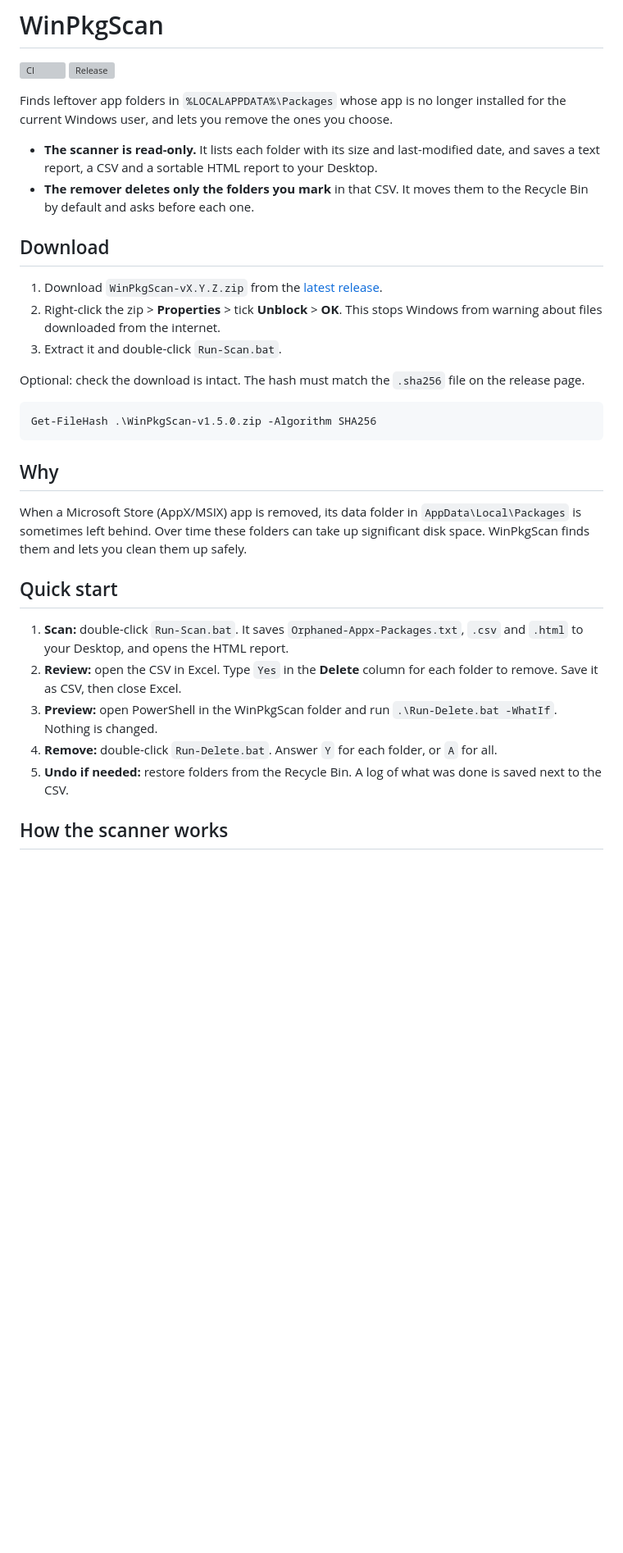
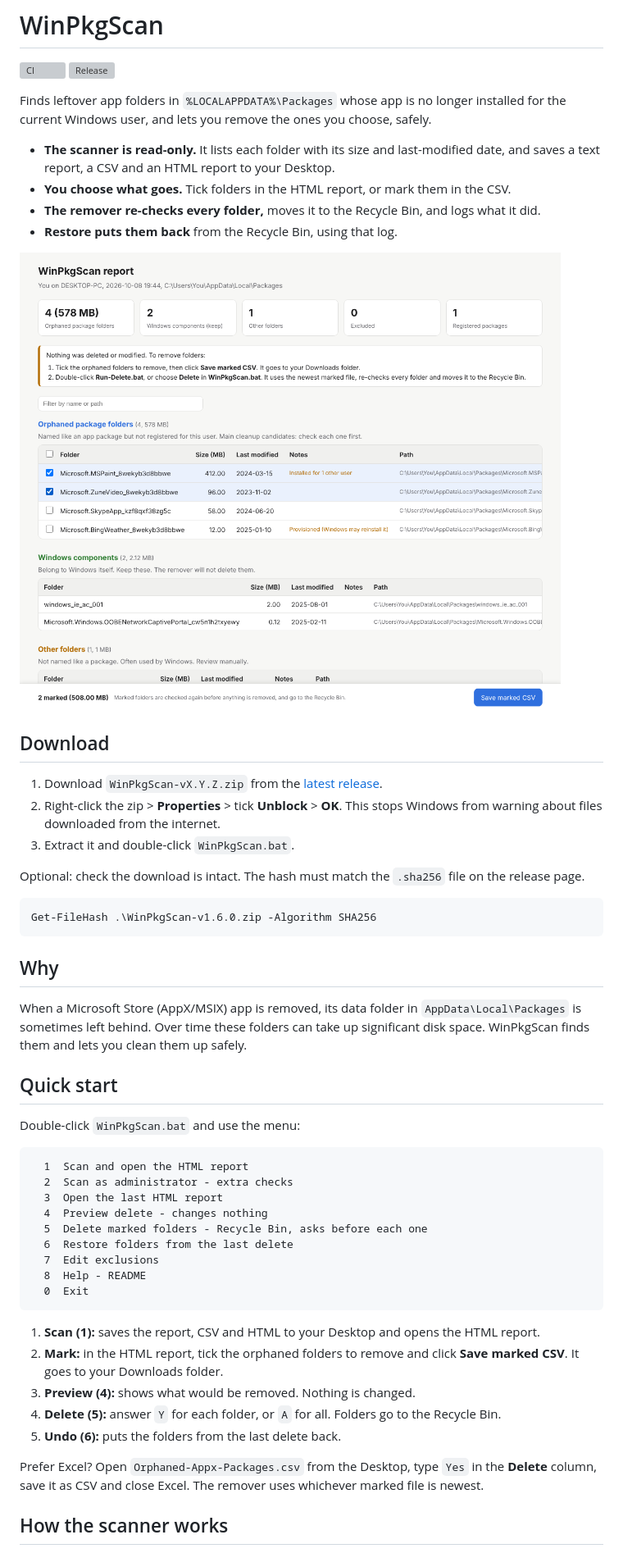
Before and after one commit to leaurix/WinPkgScan, a Markdown page: README.md, the part around one of its changes. Shown at 82% size. Drawn GitHub-style; pictures changed too: docs/report.png (added); blank space fills up the shorter version; grey boxes are pictures that could not be loaded.

Commit message:
1.6.0: mark in HTML report, menu, admin checks, restore

````diff
--- a/README.md
+++ b/README.md
@@ -3,21 +3,25 @@
 ![CI](https://github.com/leaurix/WinPkgScan/actions/workflows/ci.yml/badge.svg)
 ![Release](https://img.shields.io/github/v/release/leaurix/WinPkgScan)
 
-Finds leftover app folders in `%LOCALAPPDATA%\Packages` whose app is no longer installed for the current Windows user, and lets you remove the ones you choose.
+Finds leftover app folders in `%LOCALAPPDATA%\Packages` whose app is no longer installed for the current Windows user, and lets you remove the ones you choose, safely.
 
-- **The scanner is read-only.** It lists each folder with its size and last-modified date, and saves a text report, a CSV and a sortable HTML report to your Desktop.
-- **The remover deletes only the folders you mark** in that CSV. It moves them to the Recycle Bin by default and asks before each one.
+- **The scanner is read-only.** It lists each folder with its size and last-modified date, and saves a text report, a CSV and an HTML report to your Desktop.
+- **You choose what goes.** Tick folders in the HTML report, or mark them in the CSV.
+- **The remover re-checks every folder,** moves it to the Recycle Bin, and logs what it did.
+- **Restore puts them back** from the Recycle Bin, using that log.
+
+![HTML report](docs/report.png)
 
 ## Download
 
 1. Download `WinPkgScan-vX.Y.Z.zip` from the [latest release](https://github.com/leaurix/WinPkgScan/releases/latest).
 2. Right-click the zip > **Properties** > tick **Unblock** > **OK**. This stops Windows from warning about files downloaded from the internet.
-3. Extract it and double-click `Run-Scan.bat`.
+3. Extract it and double-click `WinPkgScan.bat`.
 
 Optional: check the download is intact. The hash must match the `.sha256` file on the release page.
 
 ```powershell
-Get-FileHash .\WinPkgScan-v1.5.0.zip -Algorithm SHA256
+Get-FileHash .\WinPkgScan-v1.6.0.zip -Algorithm SHA256
 ```
 
 ## Why
@@ -26,11 +30,27 @@ When a Microsoft Store (AppX/MSIX) app is removed, its data folder in `AppData\L
 
 ## Quick start
 
-1. **Scan:** double-click `Run-Scan.bat`. It saves `Orphaned-Appx-Packages.txt`, `.csv` and `.html` to your Desktop, and opens the HTML report.
-2. **Review:** open the CSV in Excel. Type `Yes` in the **Delete** column for each folder to remove. Save it as CSV, then close Excel.
-3. **Preview:** open PowerShell in the WinPkgScan folder and run `.\Run-Delete.bat -WhatIf`. Nothing is changed.
-4. **Remove:** double-click `Run-Delete.bat`. Answer `Y` for each folder, or `A` for all.
-5. **Undo if needed:** restore folders from the Recycle Bin. A log of what was done is saved next to the CSV.
+Double-click `WinPkgScan.bat` and use the menu:
+
+```
+  1  Scan and open the HTML report
+  2  Scan as administrator - extra checks
+  3  Open the last HTML report
+  4  Preview delete - changes nothing
+  5  Delete marked folders - Recycle Bin, asks before each one
+  6  Restore folders from the last delete
+  7  Edit exclusions
+  8  Help - README
+  0  Exit
+```
+
+1. **Scan (1):** saves the report, CSV and HTML to your Desktop and opens the HTML report.
+2. **Mark:** in the HTML report, tick the orphaned folders to remove and click **Save marked CSV**. It goes to your Downloads folder.
+3. **Preview (4):** shows what would be removed. Nothing is changed.
+4. **Delete (5):** answer `Y` for each folder, or `A` for all. Folders go to the Recycle Bin.
+5. **Undo (6):** puts the folders from the last delete back.
+
+Prefer Excel? Open `Orphaned-Appx-Packages.csv` from the Desktop, type `Yes` in the **Delete** column, save it as CSV and close Excel. The remover uses whichever marked file is newest.
 
 ## How the scanner works
 
````
Also changed, not shown: other parts of README.md (+70 -44 lines), CHANGELOG.md (+17 -0 lines), 9 other files.
